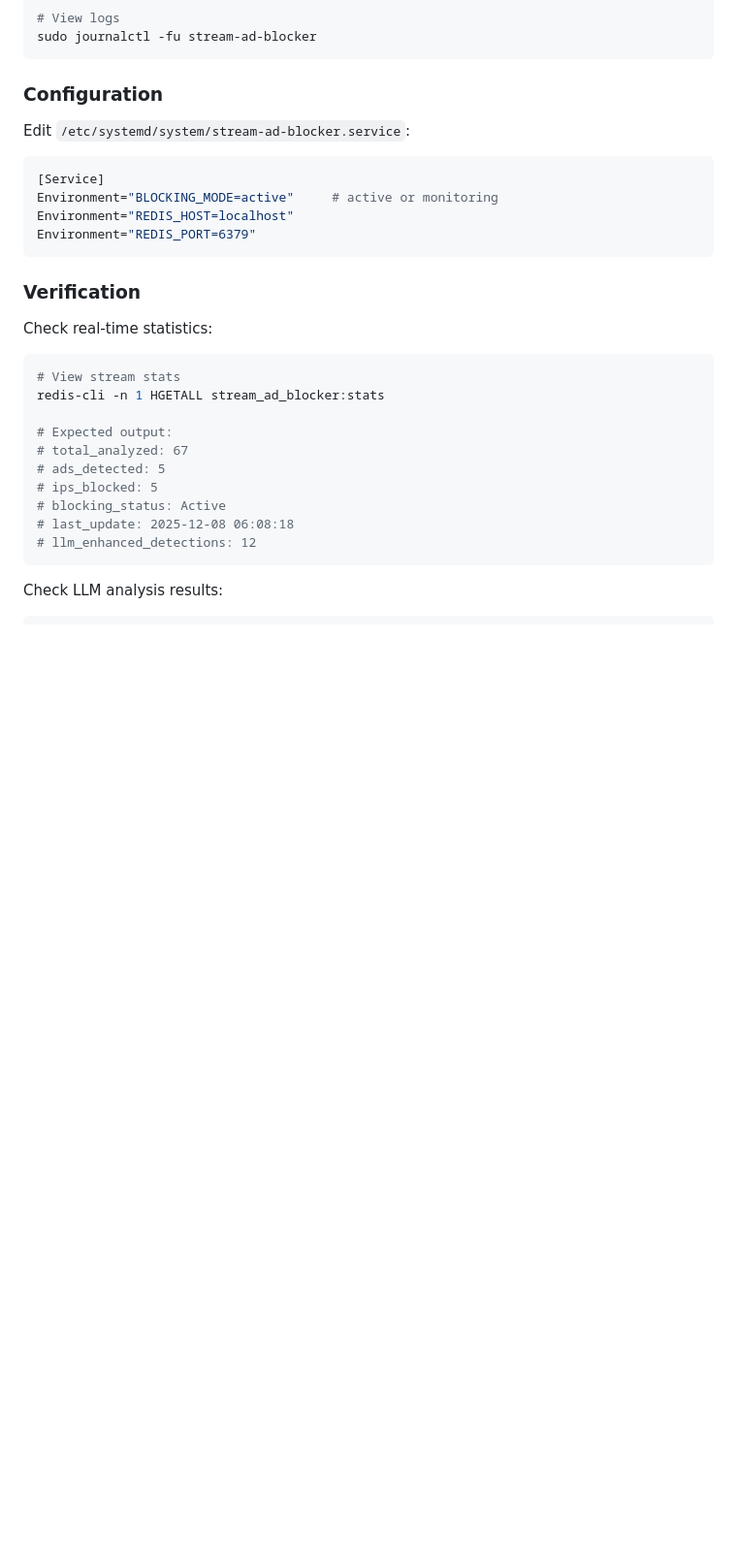
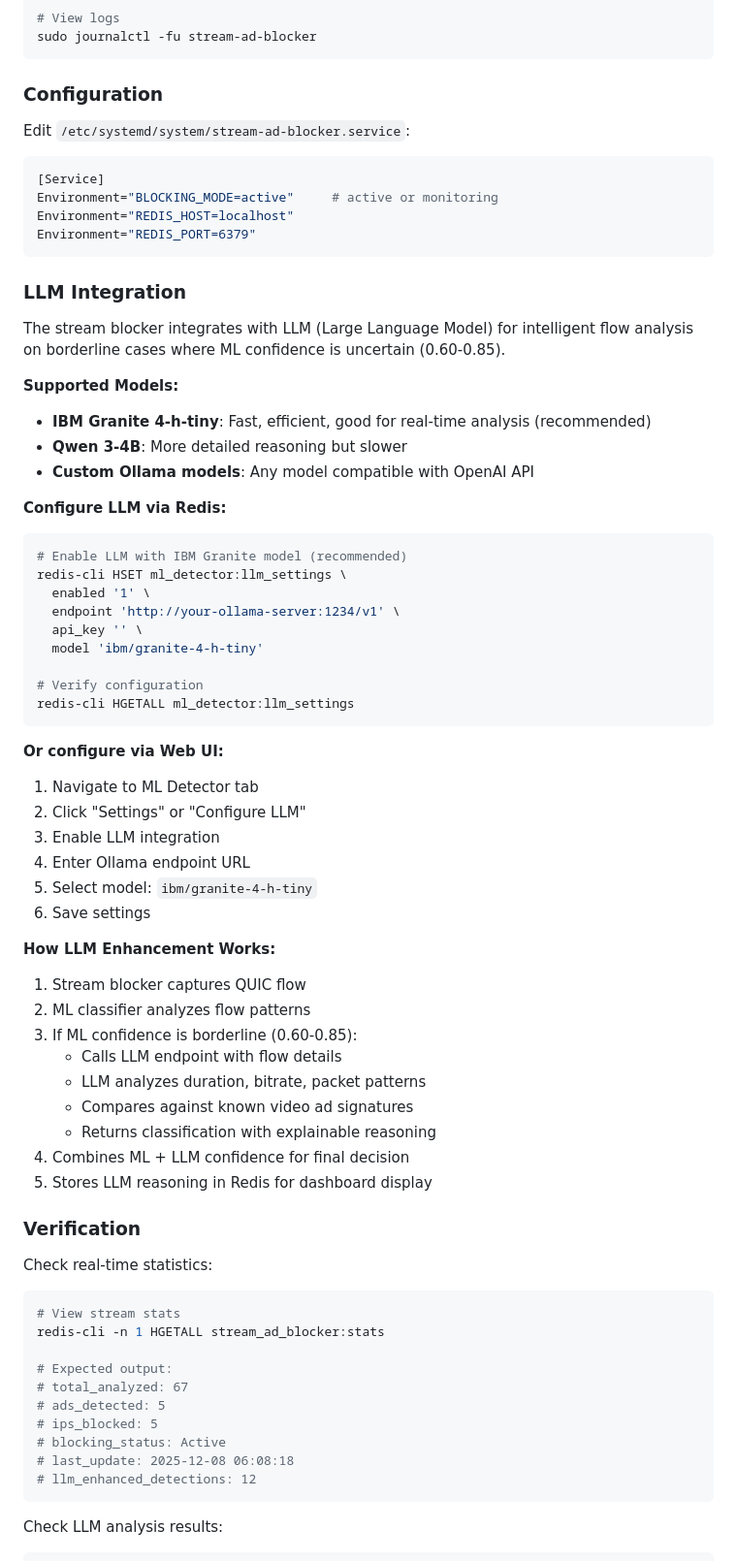
Before and after one commit to unsupervised-adult/karens-ips, a Markdown page: slips_integration/README.md, the part around the change printed below. Shown: that part at 97% size. Drawn GitHub-style; blank space fills up the shorter version.

````diff
--- a/slips_integration/README.md
+++ b/slips_integration/README.md
@@ -312,6 +312,51 @@ Environment="REDIS_HOST=localhost"
 Environment="REDIS_PORT=6379"
 ```
 
+### LLM Integration
+
+The stream blocker integrates with LLM (Large Language Model) for intelligent flow analysis on borderline cases where ML confidence is uncertain (0.60-0.85).
+
+**Supported Models:**
+
+- **IBM Granite 4-h-tiny**: Fast, efficient, good for real-time analysis (recommended)
+- **Qwen 3-4B**: More detailed reasoning but slower
+- **Custom Ollama models**: Any model compatible with OpenAI API
+
+**Configure LLM via Redis:**
+
+```bash
+# Enable LLM with IBM Granite model (recommended)
+redis-cli HSET ml_detector:llm_settings \
+  enabled '1' \
+  endpoint 'http://your-ollama-server:1234/v1' \
+  api_key '' \
+  model 'ibm/granite-4-h-tiny'
+
+# Verify configuration
+redis-cli HGETALL ml_detector:llm_settings
+```
+
+**Or configure via Web UI:**
+
+1. Navigate to ML Detector tab
+2. Click "Settings" or "Configure LLM"
+3. Enable LLM integration
+4. Enter Ollama endpoint URL
+5. Select model: `ibm/granite-4-h-tiny`
+6. Save settings
+
+**How LLM Enhancement Works:**
+
+1. Stream blocker captures QUIC flow
+2. ML classifier analyzes flow patterns
+3. If ML confidence is borderline (0.60-0.85):
+   - Calls LLM endpoint with flow details
+   - LLM analyzes duration, bitrate, packet patterns
+   - Compares against known video ad signatures
+   - Returns classification with explainable reasoning
+4. Combines ML + LLM confidence for final decision
+5. Stores LLM reasoning in Redis for dashboard display
+
 ### Verification
 
 Check real-time statistics:
````
Also changed, not shown: other parts of slips_integration/README.md (+29 -2 lines).
